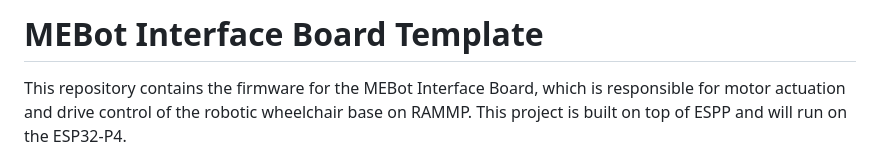
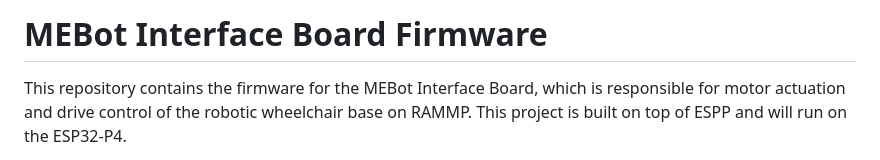
Before and after one commit to rammp-org/RAMMP-mib-fw, a Markdown page: README.md, the part around the change. Drawn GitHub-style.

```diff
--- a/README.md
+++ b/README.md
@@ -1,4 +1,4 @@
-# MEBot Interface Board Template
+# MEBot Interface Board Firmware
 
 This repository contains the firmware for the MEBot Interface Board, which is responsible for motor actuation and drive control of the robotic wheelchair base on RAMMP. This project is built on top of ESPP and will run on the ESP32-P4.
 
```
